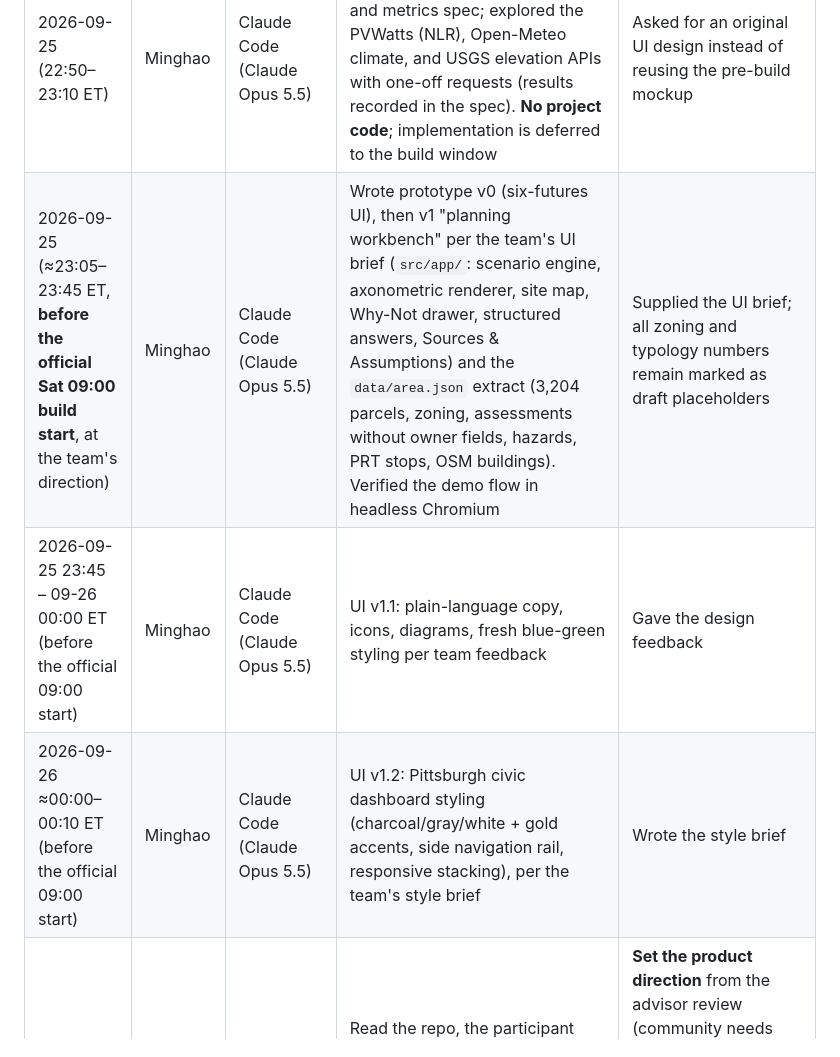
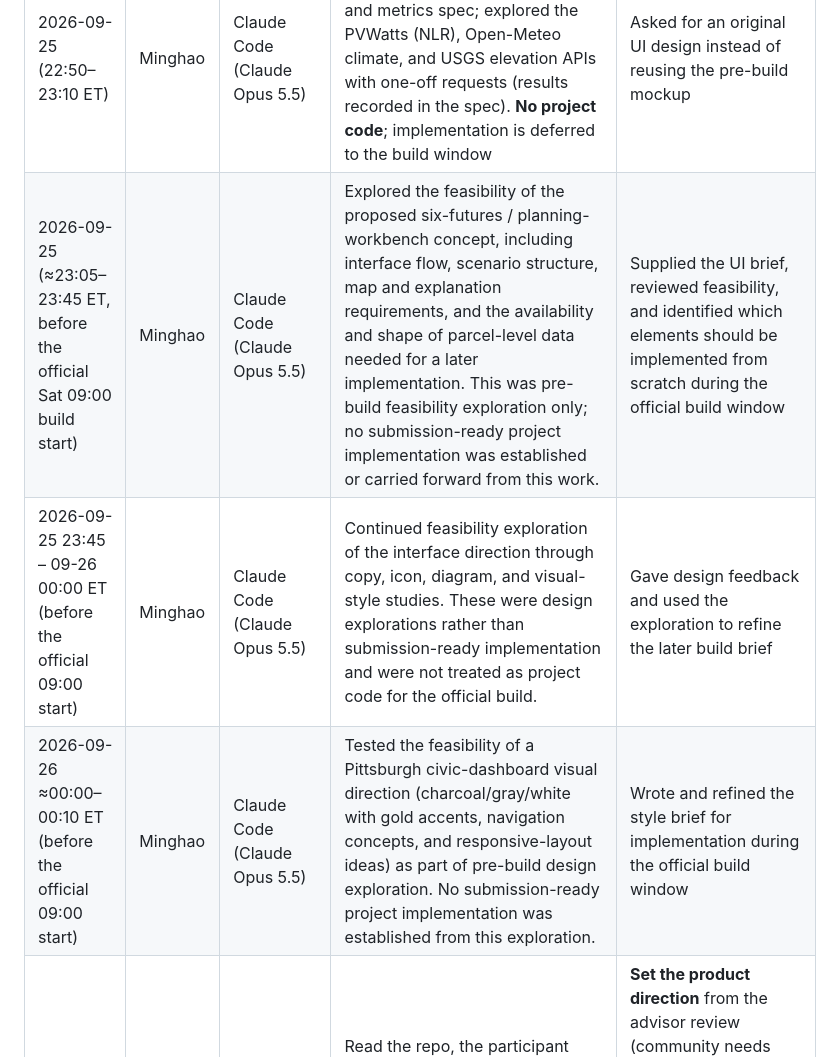
Before and after one commit to mmhh1999/AI_horizon_CMU_BPD, a Markdown page: docs/ai-usage-log.md, the part around the change. Rendered like a GitHub page.

Commit message:
Revise AI usage log with project details and updates
Updated the AI usage log with detailed entries on feasibility explorations, design studies, and project documentation for the Claude Code (Claude Opus 5.5) initiative.

```diff
--- a/docs/ai-usage-log.md
+++ b/docs/ai-usage-log.md
@@ -7,9 +7,9 @@ This log backs the **AI tool disclosure** on the submission form. The packet say
 | 2026-09-25 | Minghao | Claude Code (Claude Opus 5.5) | Turned the team's planning notes and the participant packet into repo docs; checked bibliographic details (ISBNs, editions, current zoning-code host, the 2025 Ch. 903 amendment) with web search; drafted the repo structure. **No project code.** | Reviewed and edited the docs; decided scope with the team |
 | 2026-09-25 | Minghao | Claude Code (Claude Opus 5.5) | Literature search and verification (decision analysis, explainable AI, zoning-reform and displacement evidence, AI legal reliability, Pittsburgh HNA and zoning bills); drafted the v2 concept (robustness, Reform Lens, equity lens) and the pitch. Found and flagged conflicting sources on Ord. 2025-1579. **No project code.** | Team to review the concept at the Sat 09:15 sync; the open legal questions go to advisors |
 | 2026-09-25 (22:50–23:10 ET) | Minghao | Claude Code (Claude Opus 5.5) | Wrote the interface spec, a static SVG wireframe, and the massing and metrics spec; explored the PVWatts (NLR), Open-Meteo climate, and USGS elevation APIs with one-off requests (results recorded in the spec). **No project code**; implementation is deferred to the build window | Asked for an original UI design instead of reusing the pre-build mockup |
-| 2026-09-25 (≈23:05–23:45 ET, **before the official Sat 09:00 build start**, at the team's direction) | Minghao | Claude Code (Claude Opus 5.5) | Wrote prototype v0 (six-futures UI), then v1 "planning workbench" per the team's UI brief (`src/app/`: scenario engine, axonometric renderer, site map, Why-Not drawer, structured answers, Sources & Assumptions) and the `data/area.json` extract (3,204 parcels, zoning, assessments without owner fields, hazards, PRT stops, OSM buildings). Verified the demo flow in headless Chromium | Supplied the UI brief; all zoning and typology numbers remain marked as draft placeholders |
-| 2026-09-25 23:45 – 09-26 00:00 ET (before the official 09:00 start) | Minghao | Claude Code (Claude Opus 5.5) | UI v1.1: plain-language copy, icons, diagrams, fresh blue-green styling per team feedback | Gave the design feedback |
-| 2026-09-26 ≈00:00–00:10 ET (before the official 09:00 start) | Minghao | Claude Code (Claude Opus 5.5) | UI v1.2: Pittsburgh civic dashboard styling (charcoal/gray/white + gold accents, side navigation rail, responsive stacking), per the team's style brief | Wrote the style brief |
+| 2026-09-25 (≈23:05–23:45 ET, before the official Sat 09:00 build start) | Minghao | Claude Code (Claude Opus 5.5) | Explored the feasibility of the proposed six-futures / planning-workbench concept, including interface flow, scenario structure, map and explanation requirements, and the availability and shape of parcel-level data needed for a later implementation. This was pre-build feasibility exploration only; no submission-ready project implementation was established or carried forward from this work. | Supplied the UI brief, reviewed feasibility, and identified which elements should be implemented from scratch during the official build window |
+| 2026-09-25 23:45 – 09-26 00:00 ET (before the official 09:00 start) | Minghao | Claude Code (Claude Opus 5.5) | Continued feasibility exploration of the interface direction through copy, icon, diagram, and visual-style studies. These were design explorations rather than submission-ready implementation and were not treated as project code for the official build. | Gave design feedback and used the exploration to refine the later build brief |
+| 2026-09-26 ≈00:00–00:10 ET (before the official 09:00 start) | Minghao | Claude Code (Claude Opus 5.5) | Tested the feasibility of a Pittsburgh civic-dashboard visual direction (charcoal/gray/white with gold accents, navigation concepts, and responsive-layout ideas) as part of pre-build design exploration. No submission-ready project implementation was established from this exploration. | Wrote and refined the style brief for implementation during the official build window |
 | 2026-09-26 (≈11:15–11:40 ET) | Meltem Sahin Ozkoc | Cursor agent (Claude Opus 5.5) | Read the repo, the participant packet, the organizer data catalog, and the advisor meeting records; checked which county datasets are reachable; drafted an implementation plan for the community-first rework | **Set the product direction** from the advisor review (community needs before code constraints), chose full-county data coverage with City of Pittsburgh parcel-level depth, set the branching and versioning scheme, and approved the plan |
 | 2026-09-26 (≈11:40–12:15 ET) | Meltem Sahin Ozkoc | Cursor agent (Claude Opus 5.5) | Created branch `mso-v0` and its feature manifest. Wrote the data-fetch pipeline (24 public datasets, provenance log). Turned the advisor meetings and team notes into repo docs (advisor review and ideation notes, concept v3, data sources, references checked with web search, limitations, AI design A7, brief coverage, build plan, README) | Supplied the advisor notes and the community-needs framework, decided what the docs must say (community-first flow, safety as context only, ownership signal without personal data), and reviewed the docs |
 | 2026-09-26 (≈12:15–12:30 ET) | Meltem Sahin Ozkoc | Cursor agent (Claude Opus 5.5) | Wrote the processing step (`src/pipeline/build.py`): lot geometry and front edges, opportunity tags, neighborhood profiles and needs flags, hazard and transit joins, and the County / City / per-neighborhood exports. Wrote `check.py` (size budget, coverage counts, schema, and a scan that fails if any owner address or name reaches an export). Tuned tag thresholds and file sizes against the checks | **Defined the opportunity layers and needs framework** (vacant lots and buildings, public land, deep lots and garages, absentee-landlord proxy, transit nodes, green space), **set the privacy rule** that owner mailing addresses never leave the pipeline, required crime to be context and never a score, and reviews the counts and spot checks |
```
